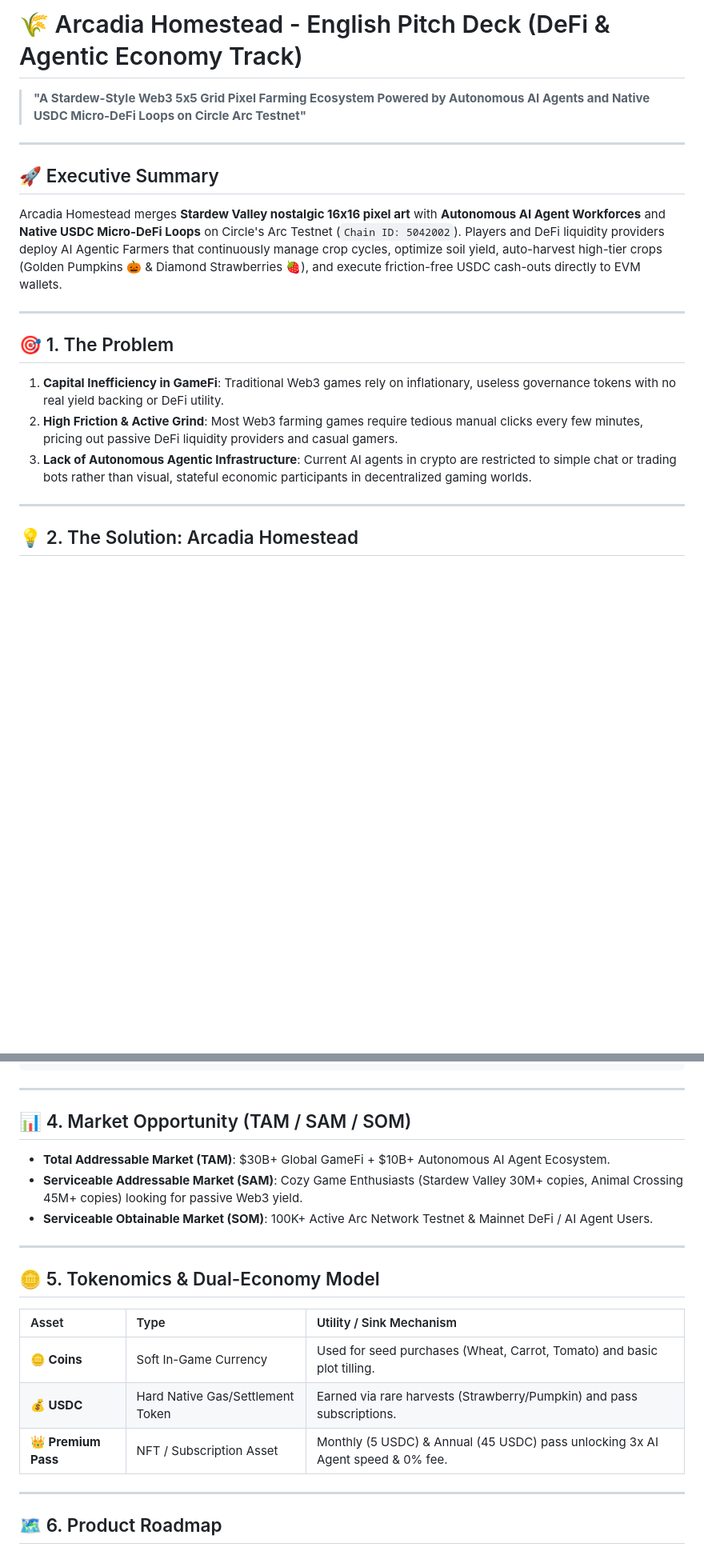
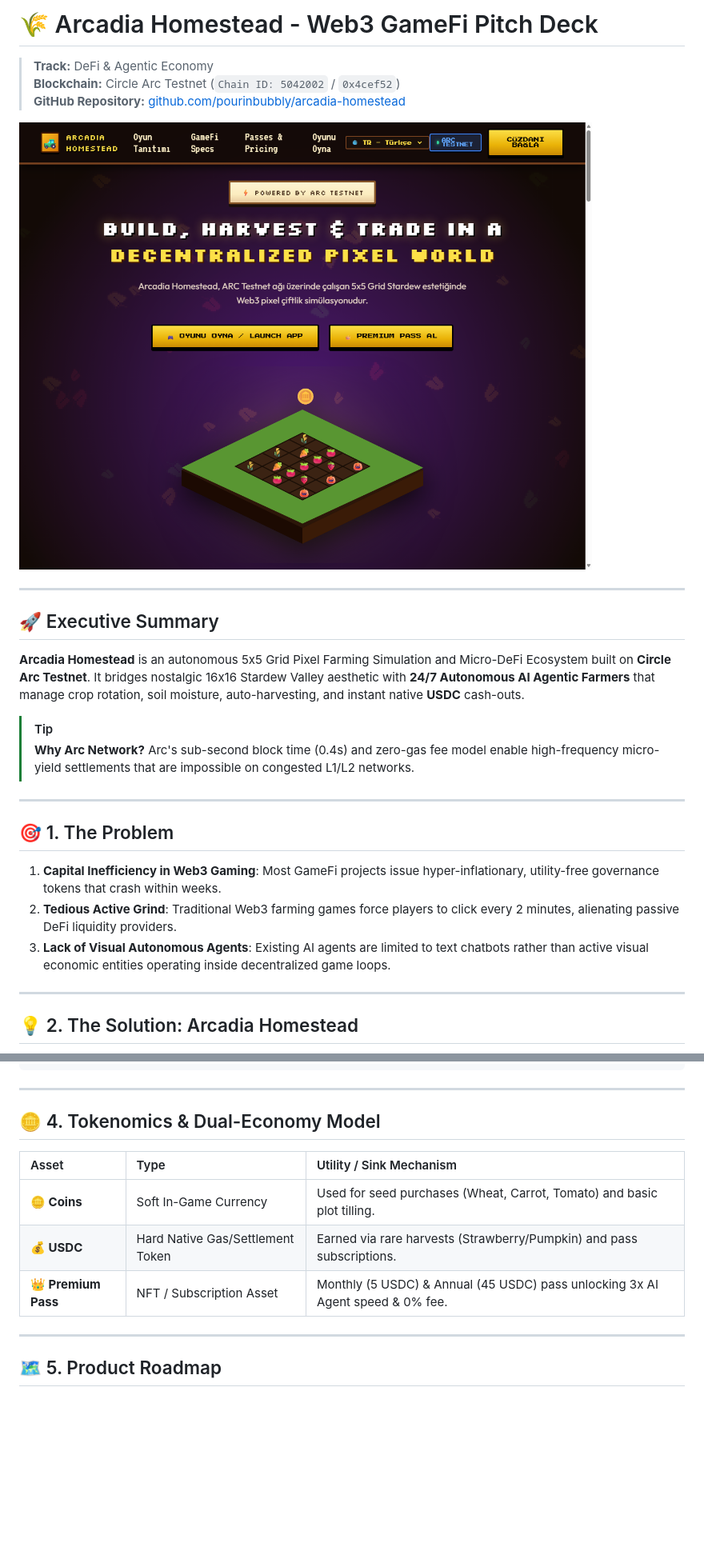
Before and after one commit to pourinbubbly/arcadia-homestead, a Markdown page: PITCHDECK.md, 2 parts joined by grey strips. Shown at 80% size. GitHub-like rendering; pictures changed too: assets/hero_island_stage.png (added); blank space fills up the shorter version.

Commit message:
docs: Embed high-impact Floating Isometric Island visual showcase into Pitch Deck

```diff
--- a/PITCHDECK.md
+++ b/PITCHDECK.md
@@ -1,18 +1,27 @@
-# 🌾 Arcadia Homestead - English Pitch Deck (DeFi & Agentic Economy Track)
+# 🌾 Arcadia Homestead - Web3 GameFi Pitch Deck
 
-> **"A Stardew-Style Web3 5x5 Grid Pixel Farming Ecosystem Powered by Autonomous AI Agents and Native USDC Micro-DeFi Loops on Circle Arc Testnet"**
+> **Track:** DeFi & Agentic Economy
+> **Blockchain:** Circle Arc Testnet (`Chain ID: 5042002` / `0x4cef52`)
+> **GitHub Repository:** [github.com/pourinbubbly/arcadia-homestead](https://github.com/pourinbubbly/arcadia-homestead)
+
+![Arcadia Homestead Hero Island Stage](assets/hero_island_stage.png)
 
 ---
 
 ## 🚀 Executive Summary
-Arcadia Homestead merges **Stardew Valley nostalgic 16x16 pixel art** with **Autonomous AI Agent Workforces** and **Native USDC Micro-DeFi Loops** on Circle's Arc Testnet (`Chain ID: 5042002`). Players and DeFi liquidity providers deploy AI Agentic Farmers that continuously manage crop cycles, optimize soil yield, auto-harvest high-tier crops (Golden Pumpkins 🎃 & Diamond Strawberries 🍓), and execute friction-free USDC cash-outs directly to EVM wallets.
+
+**Arcadia Homestead** is an autonomous 5x5 Grid Pixel Farming Simulation and Micro-DeFi Ecosystem built on **Circle Arc Testnet**. It bridges nostalgic 16x16 Stardew Valley aesthetic with **24/7 Autonomous AI Agentic Farmers** that manage crop rotation, soil moisture, auto-harvesting, and instant native **USDC** cash-outs.
+
+> [!TIP]
+> **Why Arc Network?** Arc's sub-second block time (0.4s) and zero-gas fee model enable high-frequency micro-yield settlements that are impossible on congested L1/L2 networks.
 
 ---
 
 ## 🎯 1. The Problem
-1. **Capital Inefficiency in GameFi**: Traditional Web3 games rely on inflationary, useless governance tokens with no real yield backing or DeFi utility.
-2. **High Friction & Active Grind**: Most Web3 farming games require tedious manual clicks every few minutes, pricing out passive DeFi liquidity providers and casual gamers.
-3. **Lack of Autonomous Agentic Infrastructure**: Current AI agents in crypto are restricted to simple chat or trading bots rather than visual, stateful economic participants in decentralized gaming worlds.
+
+1. **Capital Inefficiency in Web3 Gaming**: Most GameFi projects issue hyper-inflationary, utility-free governance tokens that crash within weeks.
+2. **Tedious Active Grind**: Traditional Web3 farming games force players to click every 2 minutes, alienating passive DeFi liquidity providers.
+3. **Lack of Visual Autonomous Agents**: Existing AI agents are limited to text chatbots rather than active visual economic entities operating inside decentralized game loops.
 
 ---
 
@@ -49,14 +60,7 @@ Arcadia Homestead establishes a **DeFi-driven Agentic GameFi Ecosystem**:
 
 ---
 
-## 📊 4. Market Opportunity (TAM / SAM / SOM)
-- **Total Addressable Market (TAM)**: $30B+ Global GameFi + $10B+ Autonomous AI Agent Ecosystem.
-- **Serviceable Addressable Market (SAM)**: Cozy Game Enthusiasts (Stardew Valley 30M+ copies, Animal Crossing 45M+ copies) looking for passive Web3 yield.
-- **Serviceable Obtainable Market (SOM)**: 100K+ Active Arc Network Testnet & Mainnet DeFi / AI Agent Users.
-
----
-
-## 🪙 5. Tokenomics & Dual-Economy Model
+## 🪙 4. Tokenomics & Dual-Economy Model
 
 | Asset | Type | Utility / Sink Mechanism |
 | :--- | :--- | :--- |
@@ -66,5 +70,5 @@ Arcadia Homestead establishes a **DeFi-driven Agentic GameFi Ecosystem**:
 
 ---
 
-## 🗺️ 6. Product Roadmap
+## 🗺️ 5. Product Roadmap
 
```
Also changed, not shown: other parts of PITCHDECK.md (+23 -22 lines).
